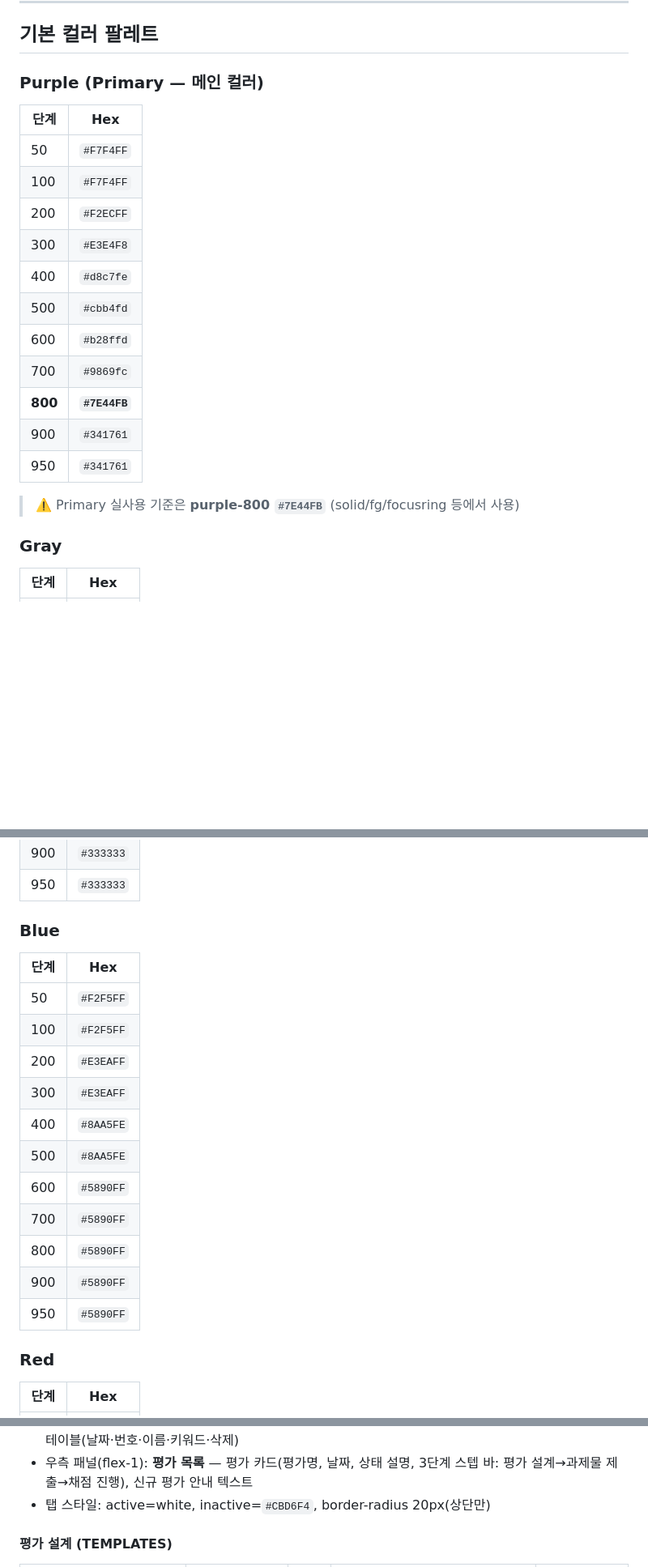
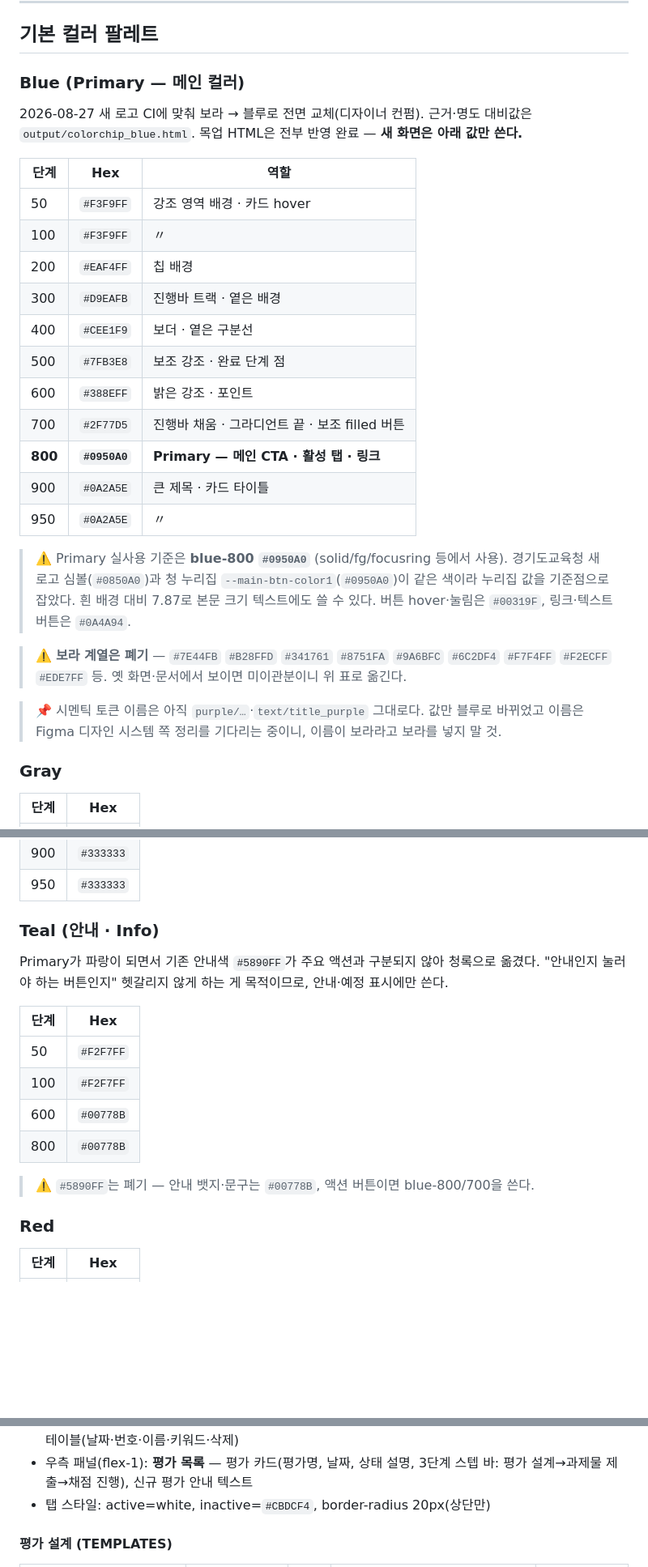
Before and after one commit to obkim-lgtm/hiai-mockup, a Markdown page: context.md, 3 parts joined by grey strips. Shown at 81% size. Drawn GitHub-style; blank space fills up the shorter version.

```diff
--- a/context.md
+++ b/context.md
@@ -75,22 +75,35 @@
 
 ## 기본 컬러 팔레트
 
-### Purple (Primary — 메인 컬러)
-| 단계 | Hex |
-|------|-----|
-| 50 | `#F7F4FF` |
-| 100 | `#F7F4FF` |
-| 200 | `#F2ECFF` |
-| 300 | `#E3E4F8` |
-| 400 | `#d8c7fe` |
-| 500 | `#cbb4fd` |
-| 600 | `#b28ffd` |
-| 700 | `#9869fc` |
-| **800** | **`#7E44FB`** |
-| 900 | `#341761` |
-| 950 | `#341761` |
+### Blue (Primary — 메인 컬러)
 
-> ⚠️ Primary 실사용 기준은 **purple-800 `#7E44FB`** (solid/fg/focusring 등에서 사용)
+2026-08-27 새 로고 CI에 맞춰 보라 → 블루로 전면 교체(디자이너 컨펌). 근거·명도 대비값은
+`output/colorchip_blue.html`. 목업 HTML은 전부 반영 완료 — **새 화면은 아래 값만 쓴다.**
+
+| 단계 | Hex | 역할 |
+|------|-----|------|
+| 50 | `#F3F9FF` | 강조 영역 배경 · 카드 hover |
+| 100 | `#F3F9FF` | 〃 |
+| 200 | `#EAF4FF` | 칩 배경 |
+| 300 | `#D9EAFB` | 진행바 트랙 · 옅은 배경 |
+| 400 | `#CEE1F9` | 보더 · 옅은 구분선 |
+| 500 | `#7FB3E8` | 보조 강조 · 완료 단계 점 |
+| 600 | `#388EFF` | 밝은 강조 · 포인트 |
+| 700 | `#2F77D5` | 진행바 채움 · 그라디언트 끝 · 보조 filled 버튼 |
+| **800** | **`#0950A0`** | **Primary — 메인 CTA · 활성 탭 · 링크** |
+| 900 | `#0A2A5E` | 큰 제목 · 카드 타이틀 |
+| 950 | `#0A2A5E` | 〃 |
+
+> ⚠️ Primary 실사용 기준은 **blue-800 `#0950A0`** (solid/fg/focusring 등에서 사용).
+> 경기도교육청 새 로고 심볼(`#0850A0`)과 청 누리집 `--main-btn-color1`(`#0950A0`)이 같은 색이라
+> 누리집 값을 기준점으로 잡았다. 흰 배경 대비 7.87로 본문 크기 텍스트에도 쓸 수 있다.
+> 버튼 hover·눌림은 `#00319F`, 링크·텍스트 버튼은 `#0A4A94`.
+
+> ⚠️ **보라 계열은 폐기** — `#7E44FB` `#B28FFD` `#341761` `#8751FA` `#9A6BFC` `#6C2DF4`
+> `#F7F4FF` `#F2ECFF` `#EDE7FF` 등. 옛 화면·문서에서 보이면 미이관분이니 위 표로 옮긴다.
+
+> 📌 시멘틱 토큰 이름은 아직 `purple/…`·`text/title_purple` 그대로다. 값만 블루로 바뀌었고
+> 이름은 Figma 디자인 시스템 쪽 정리를 기다리는 중이니, 이름이 보라라고 보라를 넣지 말 것.
 
 ### Gray
 | 단계 | Hex |
@@ -107,20 +120,19 @@
 | 900 | `#333333` |
 | 950 | `#333333` |
 
-### Blue
+### Teal (안내 · Info)
+
+Primary가 파랑이 되면서 기존 안내색 `#5890FF`가 주요 액션과 구분되지 않아 청록으로 옮겼다.
+"안내인지 눌러야 하는 버튼인지" 헷갈리지 않게 하는 게 목적이므로, 안내·예정 표시에만 쓴다.
+
 | 단계 | Hex |
 |------|-----|
-| 50 | `#F2F5FF` |
-| 100 | `#F2F5FF` |
-| 200 | `#E3EAFF` |
-| 300 | `#E3EAFF` |
-| 400 | `#8AA5FE` |
-| 500 | `#8AA5FE` |
-| 600 | `#5890FF` |
-| 700 | `#5890FF` |
-| 800 | `#5890FF` |
-| 900 | `#5890FF` |
-| 950 | `#5890FF` |
+| 50 | `#F2F7FF` |
+| 100 | `#F2F7FF` |
+| 600 | `#00778B` |
+| 800 | `#00778B` |
+
+> ⚠️ `#5890FF`는 폐기 — 안내 뱃지·문구는 `#00778B`, 액션 버튼이면 blue-800/700을 쓴다.
 
 ### Red
 | 단계 | Hex |
@@ -568,7 +580,7 @@
 - 6탭 네비게이션: 평가 홈(active) / 평가 대상 / 평가 설계 / 과제물 관리 / AI 채점 / 평가 리포트
 - 좌측 패널(445px): **관찰 기록** — 학생 선택 드롭다운, 키워드 태그 클라우드, 키워드 입력+등록, 기록 내역 테이블(날짜·번호·이름·키워드·삭제)
 - 우측 패널(flex-1): **평가 목록** — 평가 카드(평가명, 날짜, 상태 설명, 3단계 스텝 바: 평가 설계→과제물 제출→채점 진행), 신규 평가 안내 텍스트
-- 탭 스타일: active=white, inactive=`#CBD6F4`, border-radius 20px(상단만)
+- 탭 스타일: active=white, inactive=`#CBDCF4`, border-radius 20px(상단만)
 
 #### 평가 설계 (TEMPLATES)
 | 스크린 ID | 화면명 | 상태 | 파일 | 노드 ID |
```
Also changed, not shown: other parts of context.md (+23 -23 lines), docs/design-system.md (+19 -13 lines).
